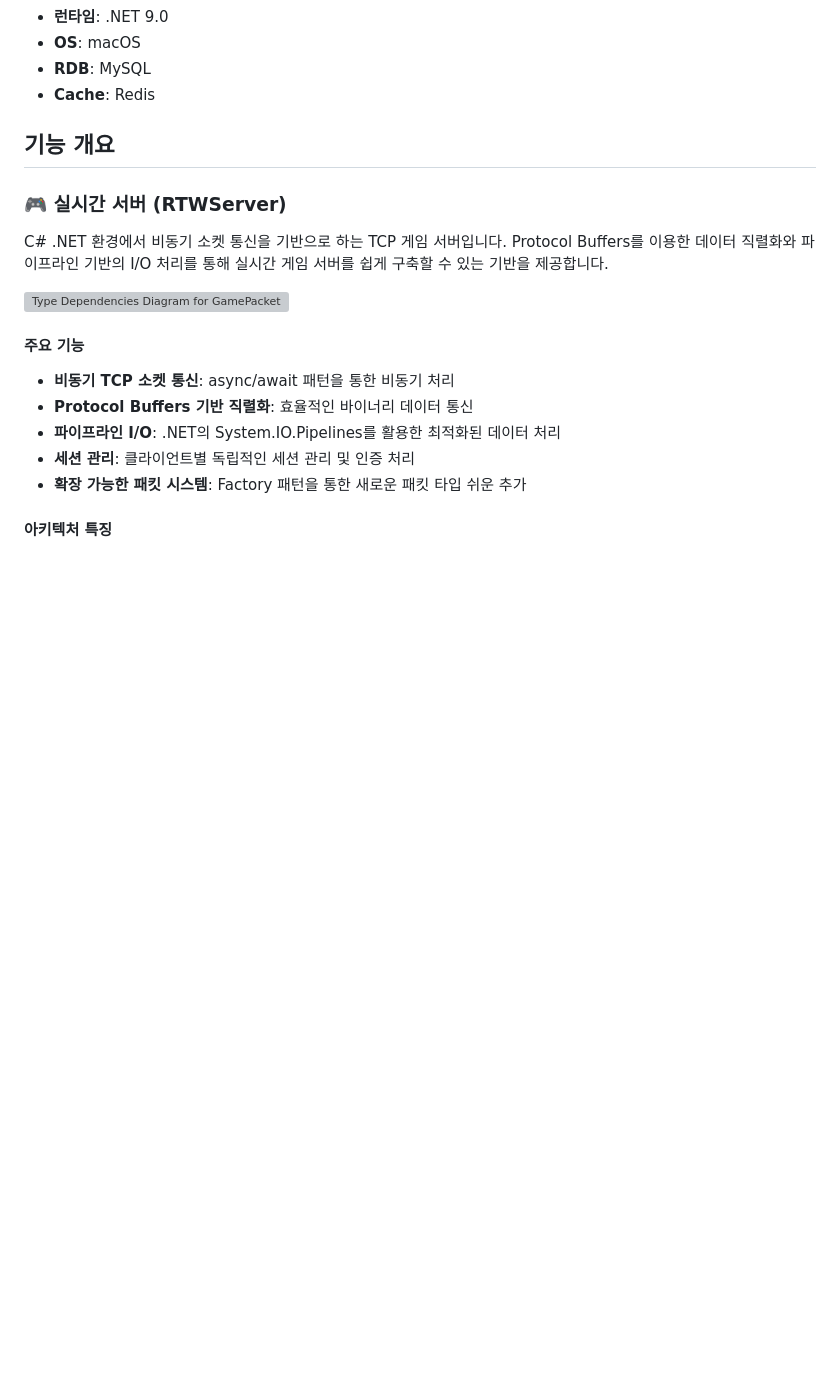
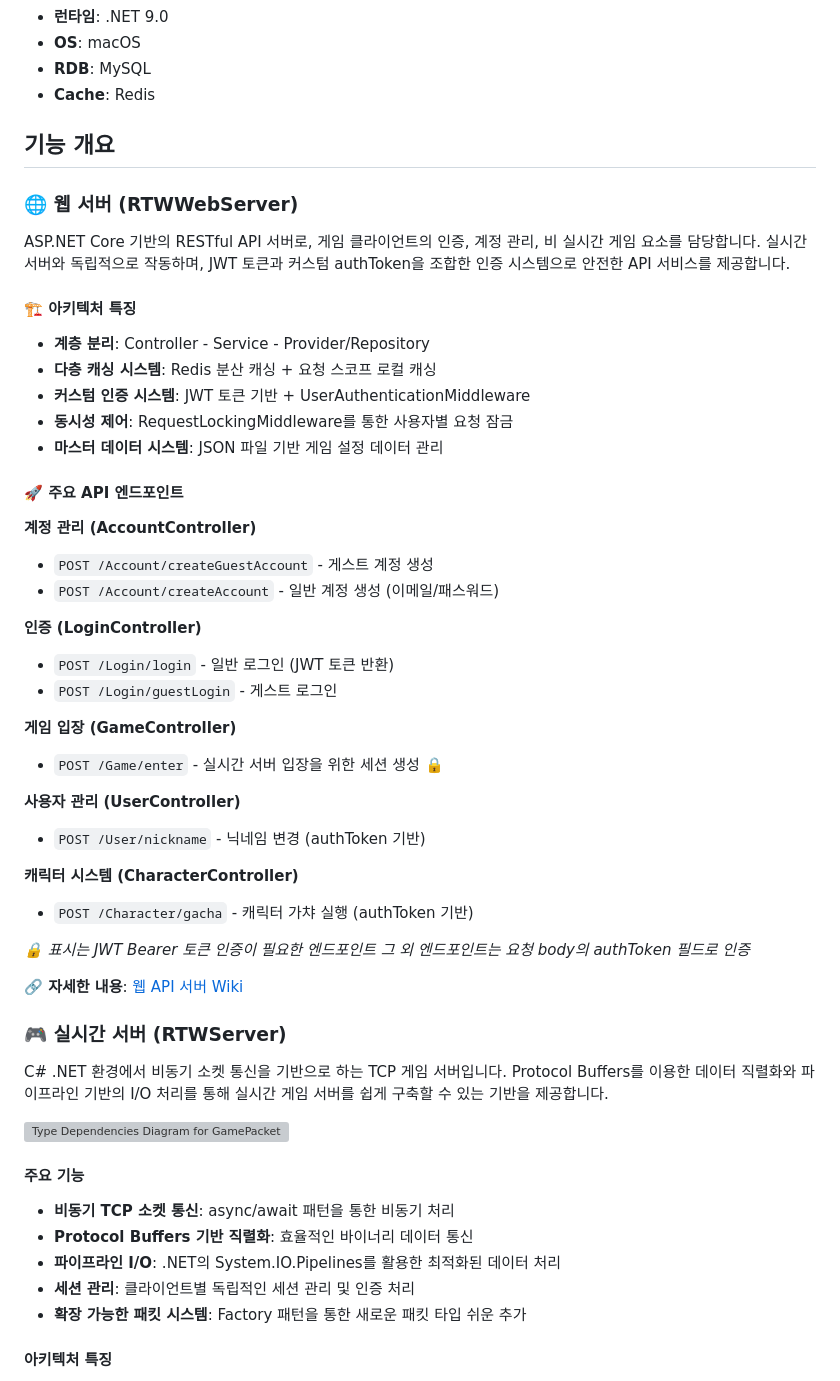
Before and after one commit to oak-cassia/RTW-Server, a Markdown page: README.md, the part around one of its changes. GitHub-like rendering; blank space fills up the shorter version; grey boxes are pictures that could not be loaded.

```diff
--- a/README.md
+++ b/README.md
@@ -64,6 +64,41 @@ RTW-Server/
 
 ## 기능 개요
 
+### 🌐 웹 서버 (RTWWebServer)
+
+ASP.NET Core 기반의 RESTful API 서버로, 게임 클라이언트의 인증, 계정 관리, 비 실시간 게임 요소를 담당합니다. 실시간 서버와 독립적으로 작동하며, JWT 토큰과 커스텀 authToken을 조합한 인증 시스템으로 안전한 API 서비스를 제공합니다.
+
+#### 🏗️ 아키텍처 특징
+- **계층 분리**: Controller - Service - Provider/Repository
+- **다층 캐싱 시스템**: Redis 분산 캐싱 + 요청 스코프 로컬 캐싱
+- **커스텀 인증 시스템**: JWT 토큰 기반 + UserAuthenticationMiddleware
+- **동시성 제어**: RequestLockingMiddleware를 통한 사용자별 요청 잠금
+- **마스터 데이터 시스템**: JSON 파일 기반 게임 설정 데이터 관리
+
+#### 🚀 주요 API 엔드포인트
+
+**계정 관리 (AccountController)**
+- `POST /Account/createGuestAccount` - 게스트 계정 생성
+- `POST /Account/createAccount` - 일반 계정 생성 (이메일/패스워드)
+
+**인증 (LoginController)**
+- `POST /Login/login` - 일반 로그인 (JWT 토큰 반환)
+- `POST /Login/guestLogin` - 게스트 로그인
+
+**게임 입장 (GameController)**
+- `POST /Game/enter` - 실시간 서버 입장을 위한 세션 생성 🔒
+
+**사용자 관리 (UserController)**
+- `POST /User/nickname` - 닉네임 변경 (authToken 기반)
+
+**캐릭터 시스템 (CharacterController)**
+- `POST /Character/gacha` - 캐릭터 가챠 실행 (authToken 기반)
+
+*🔒 표시는 JWT Bearer 토큰 인증이 필요한 엔드포인트*
+*그 외 엔드포인트는 요청 body의 authToken 필드로 인증*
+
+**🔗 자세한 내용**: [웹 API 서버 Wiki](https://github.com/oak-cassia/RTW-Server/wiki)
+
 ### 🎮 실시간 서버 (RTWServer)
 
 C# .NET 환경에서 비동기 소켓 통신을 기반으로 하는 TCP 게임 서버입니다. Protocol Buffers를 이용한 데이터 직렬화와 파이프라인 기반의 I/O 처리를 통해 실시간 게임 서버를 쉽게 구축할 수 있는 기반을 제공합니다.
```
Also changed, not shown: other parts of README.md (+0 -18 lines).
